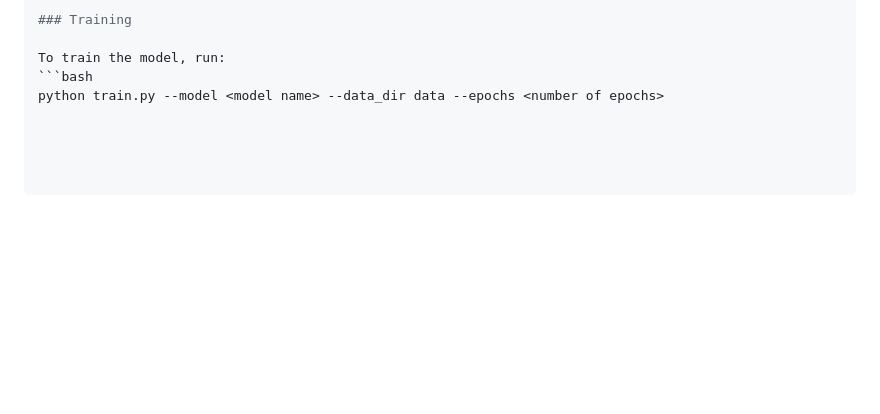
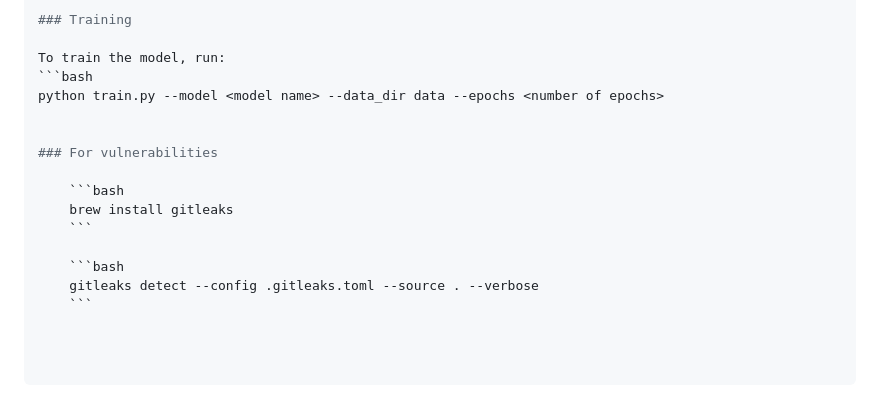
Before and after one commit to Jianting-Selina/ProjectInML, a Markdown page: README.md, the part around the change. Drawn GitHub-style; blank space fills up the shorter version.

````diff
--- a/README.md
+++ b/README.md
@@ -138,3 +138,14 @@ python train.py --model <model name> --data_dir data --epochs <number of epochs>
 To train the model, run:
 ```bash
 python train.py --model <model name> --data_dir data --epochs <number of epochs>
+
+
+### For vulnerabilities
+
+    ```bash
+    brew install gitleaks
+    ```
+
+    ```bash
+    gitleaks detect --config .gitleaks.toml --source . --verbose
+    ```
````
